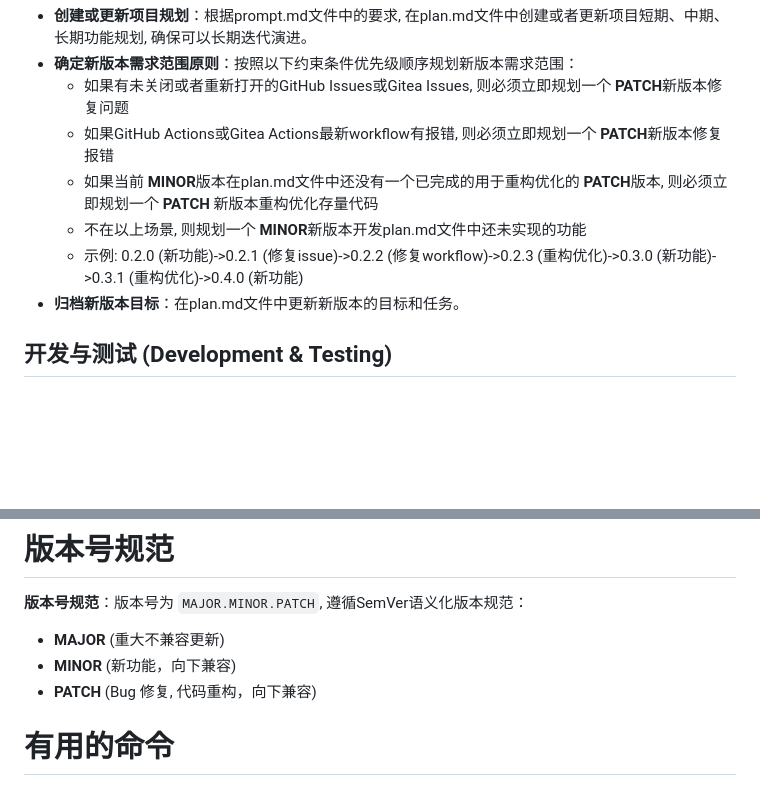
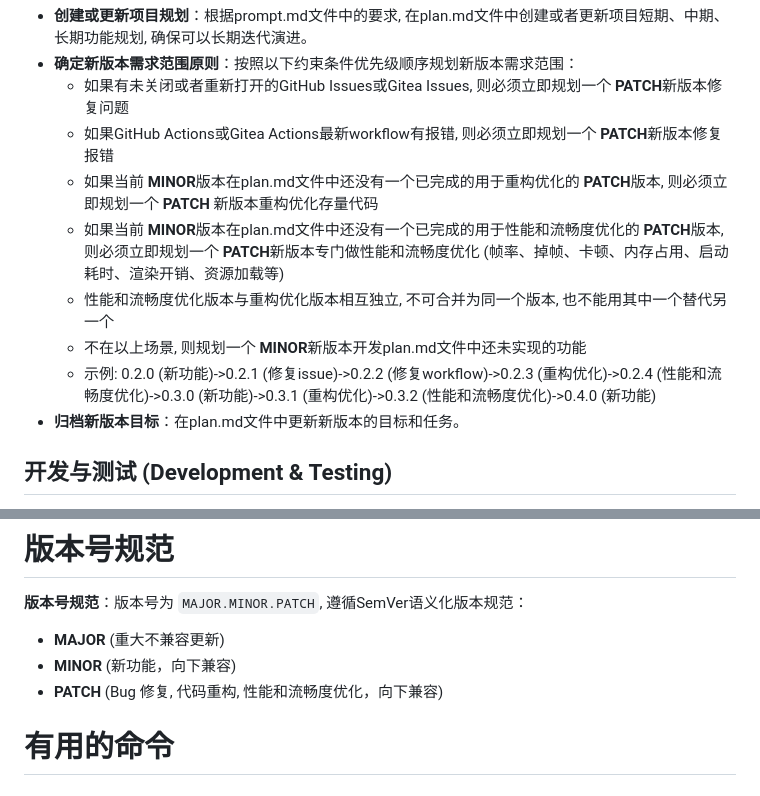
Before and after one commit to g-ai-002/flutter-gomoku, a Markdown page: prompt.md, 2 parts joined by grey strips. GitHub-like rendering; blank space fills up the shorter version.

Commit message:
更新 prompt.md

```diff
--- a/prompt.md
+++ b/prompt.md
@@ -35,9 +35,12 @@
     - 如果GitHub Actions或Gitea Actions最新workflow有报错, 则必须立即规划一个 **PATCH**新版本修复报错
     - 如果当前 **MINOR**版本在plan.md文件中还没有一个已完成的用于重构优化的 **PATCH**版本, 则必须立即规划一个 **PATCH**
       新版本重构优化存量代码
+    - 如果当前 **MINOR**版本在plan.md文件中还没有一个已完成的用于性能和流畅度优化的 **PATCH**版本, 则必须立即规划一个
+      **PATCH**新版本专门做性能和流畅度优化 (帧率、掉帧、卡顿、内存占用、启动耗时、渲染开销、资源加载等)
+    - 性能和流畅度优化版本与重构优化版本相互独立, 不可合并为同一个版本, 也不能用其中一个替代另一个
     - 不在以上场景, 则规划一个 **MINOR**新版本开发plan.md文件中还未实现的功能
-    - 示例: 0.2.0 (新功能)->0.2.1 (修复issue)->0.2.2 (修复workflow)->0.2.3 (重构优化)->0.3.0 (新功能)->0.3.1
-      (重构优化)->0.4.0 (新功能)
+    - 示例: 0.2.0 (新功能)->0.2.1 (修复issue)->0.2.2 (修复workflow)->0.2.3 (重构优化)->0.2.4
+      (性能和流畅度优化)->0.3.0 (新功能)->0.3.1 (重构优化)->0.3.2 (性能和流畅度优化)->0.4.0 (新功能)
 - **归档新版本目标**：在plan.md文件中更新新版本的目标和任务。
 
 ## **开发与测试 (Development & Testing)**
@@ -112,7 +115,7 @@
 
 - **MAJOR** (重大不兼容更新)
 - **MINOR** (新功能，向下兼容)
-- **PATCH** (Bug 修复, 代码重构，向下兼容)
+- **PATCH** (Bug 修复, 代码重构, 性能和流畅度优化，向下兼容)
 
 # 有用的命令
 
```
